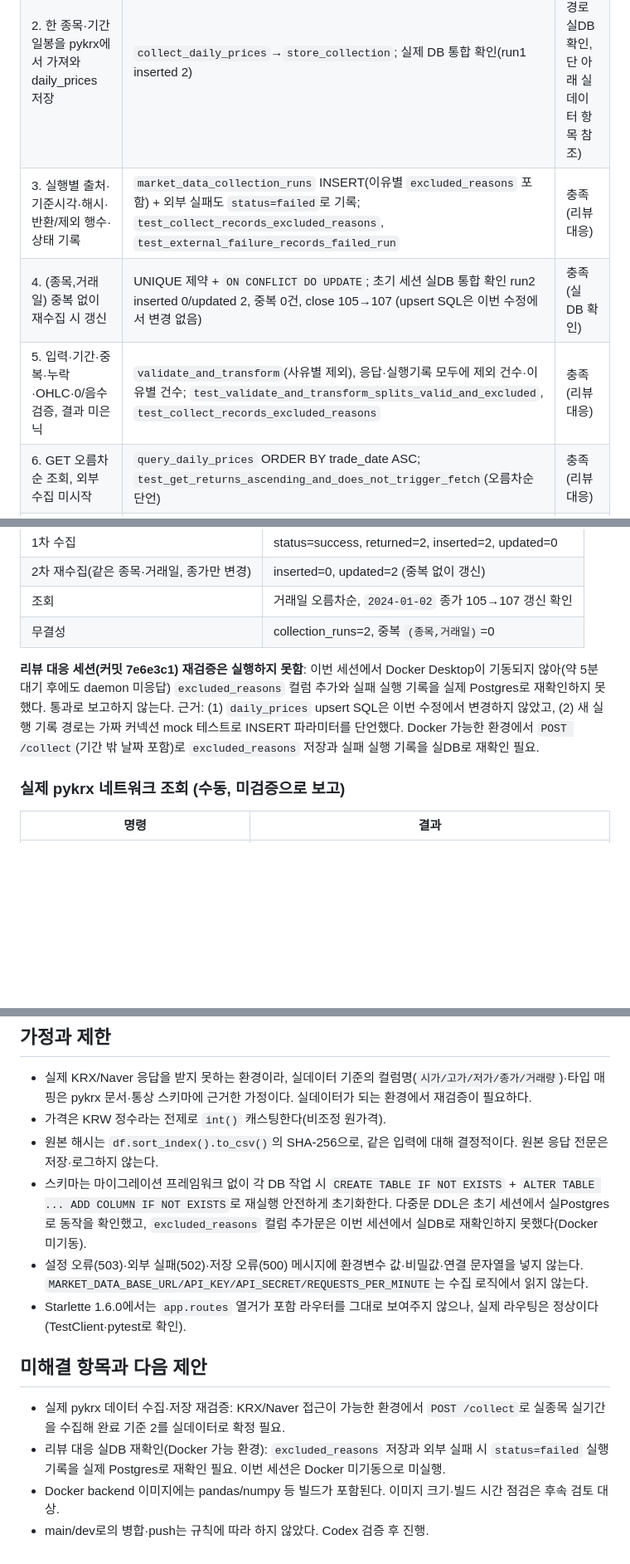
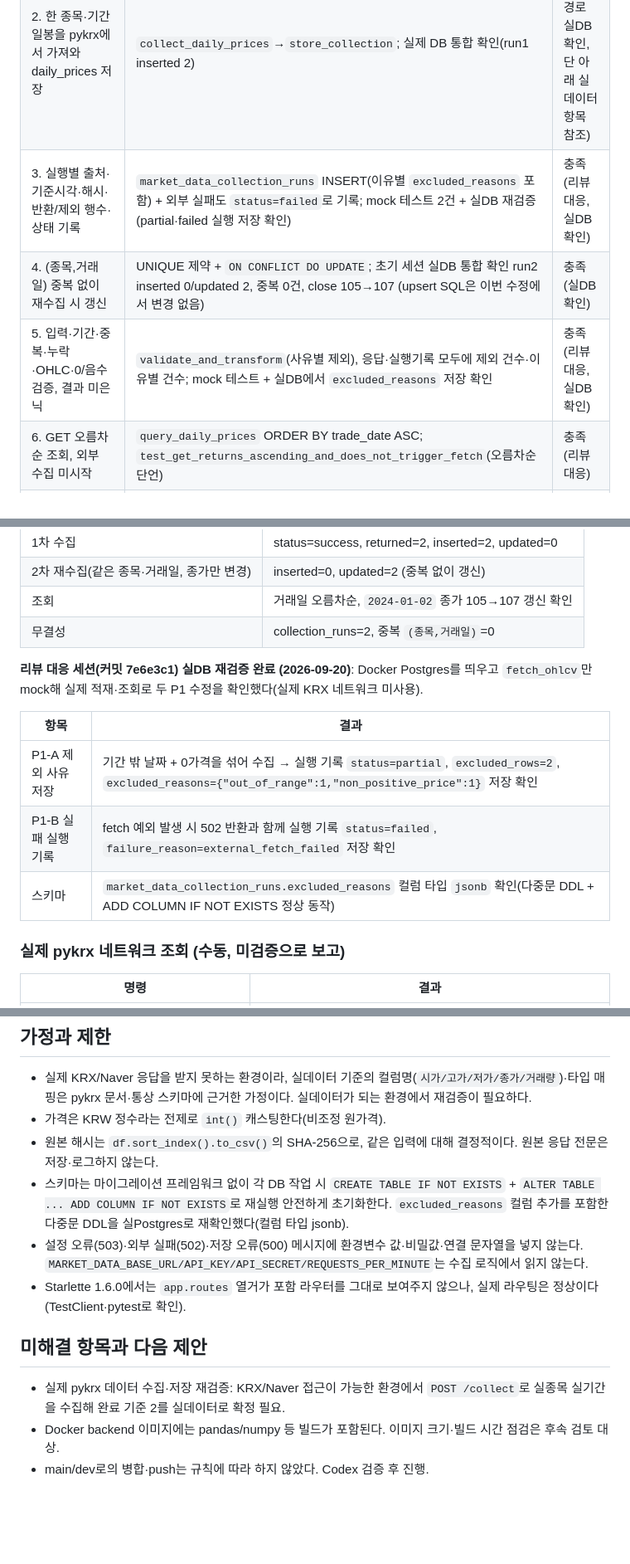
Before and after one commit to ChangJe-P/stock-pro, a Markdown page: docs/handoffs/T-002-claude-handoff.md, 3 parts joined by grey strips. Shown at 83% size. GitHub-like rendering; blank space fills up the shorter version.

Commit message:
docs: record real-DB re-verification of T-002 review fixes
Docker Postgres로 excluded_reasons 저장(jsonb)과 실패 실행 기록(status=failed)을
실DB로 재확인. 미해결 항목에서 해당 재확인 건 제거.

Co-Authored-By: Claude Opus 4.8 <noreply@anthropic.com>

```diff
--- a/docs/handoffs/T-002-claude-handoff.md
+++ b/docs/handoffs/T-002-claude-handoff.md
@@ -44,9 +44,9 @@ status: complete
 |---|---|---|
 | 1. pykrx일 때만 수집, 그 외 외부 요청 없이 안전 실패 | `_require_configured` → 503, `test_collect_blocked_when_not_pykrx`(fetch 미호출 단언) | 충족 |
 | 2. 한 종목·기간 일봉을 pykrx에서 가져와 daily_prices 저장 | `collect_daily_prices`→`store_collection`; 실제 DB 통합 확인(run1 inserted 2) | 충족(적재 경로 실DB 확인, 단 아래 실데이터 항목 참조) |
-| 3. 실행별 출처·기준시각·해시·반환/제외 행수·상태 기록 | `market_data_collection_runs` INSERT(이유별 `excluded_reasons` 포함) + 외부 실패도 `status=failed`로 기록; `test_collect_records_excluded_reasons`, `test_external_failure_records_failed_run` | 충족(리뷰 대응) |
+| 3. 실행별 출처·기준시각·해시·반환/제외 행수·상태 기록 | `market_data_collection_runs` INSERT(이유별 `excluded_reasons` 포함) + 외부 실패도 `status=failed`로 기록; mock 테스트 2건 + 실DB 재검증(partial·failed 실행 저장 확인) | 충족(리뷰 대응, 실DB 확인) |
 | 4. (종목,거래일) 중복 없이 재수집 시 갱신 | UNIQUE 제약 + `ON CONFLICT DO UPDATE`; 초기 세션 실DB 통합 확인 run2 inserted 0/updated 2, 중복 0건, close 105→107 (upsert SQL은 이번 수정에서 변경 없음) | 충족(실DB 확인) |
-| 5. 입력·기간·중복·누락·OHLC·0/음수 검증, 결과 미은닉 | `validate_and_transform`(사유별 제외), 응답·실행기록 모두에 제외 건수·이유별 건수; `test_validate_and_transform_splits_valid_and_excluded`, `test_collect_records_excluded_reasons` | 충족(리뷰 대응) |
+| 5. 입력·기간·중복·누락·OHLC·0/음수 검증, 결과 미은닉 | `validate_and_transform`(사유별 제외), 응답·실행기록 모두에 제외 건수·이유별 건수; mock 테스트 + 실DB에서 `excluded_reasons` 저장 확인 | 충족(리뷰 대응, 실DB 확인) |
 | 6. GET 오름차순 조회, 외부 수집 미시작 | `query_daily_prices` ORDER BY trade_date ASC; `test_get_returns_ascending_and_does_not_trigger_fetch`(오름차순 단언) | 충족(리뷰 대응) |
 | 7. 실주문·계좌·KIS·실시간·스케줄러·frontend 미추가 | 신규 코드는 backend 수집/조회에 한정, frontend 무변경 | 충족 |
 | 8. 기존 /health 유지 | main.py health 그대로, TestClient로 동작 확인, `test_health_*` 통과 | 충족 |
@@ -75,7 +75,13 @@ status: complete
 | 조회 | 거래일 오름차순, `2024-01-02` 종가 105→107 갱신 확인 |
 | 무결성 | collection_runs=2, 중복 `(종목,거래일)`=0 |
 
-**리뷰 대응 세션(커밋 7e6e3c1) 재검증은 실행하지 못함**: 이번 세션에서 Docker Desktop이 기동되지 않아(약 5분 대기 후에도 daemon 미응답) `excluded_reasons` 컬럼 추가와 실패 실행 기록을 실제 Postgres로 재확인하지 못했다. 통과로 보고하지 않는다. 근거: (1) `daily_prices` upsert SQL은 이번 수정에서 변경하지 않았고, (2) 새 실행 기록 경로는 가짜 커넥션 mock 테스트로 INSERT 파라미터를 단언했다. Docker 가능한 환경에서 `POST /collect`(기간 밖 날짜 포함)로 `excluded_reasons` 저장과 실패 실행 기록을 실DB로 재확인 필요.
+**리뷰 대응 세션(커밋 7e6e3c1) 실DB 재검증 완료 (2026-09-20)**: Docker Postgres를 띄우고 `fetch_ohlcv`만 mock해 실제 적재·조회로 두 P1 수정을 확인했다(실제 KRX 네트워크 미사용).
+
+| 항목 | 결과 |
+|---|---|
+| P1-A 제외 사유 저장 | 기간 밖 날짜 + 0가격을 섞어 수집 → 실행 기록 `status=partial`, `excluded_rows=2`, `excluded_reasons={"out_of_range":1,"non_positive_price":1}` 저장 확인 |
+| P1-B 실패 실행 기록 | fetch 예외 발생 시 502 반환과 함께 실행 기록 `status=failed`, `failure_reason=external_fetch_failed` 저장 확인 |
+| 스키마 | `market_data_collection_runs.excluded_reasons` 컬럼 타입 `jsonb` 확인(다중문 DDL + ADD COLUMN IF NOT EXISTS 정상 동작) |
 
 ### 실제 pykrx 네트워크 조회 (수동, 미검증으로 보고)
 
@@ -92,13 +98,12 @@ status: complete
 - 실제 KRX/Naver 응답을 받지 못하는 환경이라, 실데이터 기준의 컬럼명(`시가/고가/저가/종가/거래량`)·타입 매핑은 pykrx 문서·통상 스키마에 근거한 가정이다. 실데이터가 되는 환경에서 재검증이 필요하다.
 - 가격은 KRW 정수라는 전제로 `int()` 캐스팅한다(비조정 원가격).
 - 원본 해시는 `df.sort_index().to_csv()`의 SHA-256으로, 같은 입력에 대해 결정적이다. 원본 응답 전문은 저장·로그하지 않는다.
-- 스키마는 마이그레이션 프레임워크 없이 각 DB 작업 시 `CREATE TABLE IF NOT EXISTS` + `ALTER TABLE ... ADD COLUMN IF NOT EXISTS`로 재실행 안전하게 초기화한다. 다중문 DDL은 초기 세션에서 실Postgres로 동작을 확인했고, `excluded_reasons` 컬럼 추가문은 이번 세션에서 실DB로 재확인하지 못했다(Docker 미기동).
+- 스키마는 마이그레이션 프레임워크 없이 각 DB 작업 시 `CREATE TABLE IF NOT EXISTS` + `ALTER TABLE ... ADD COLUMN IF NOT EXISTS`로 재실행 안전하게 초기화한다. `excluded_reasons` 컬럼 추가를 포함한 다중문 DDL을 실Postgres로 재확인했다(컬럼 타입 jsonb).
 - 설정 오류(503)·외부 실패(502)·저장 오류(500) 메시지에 환경변수 값·비밀값·연결 문자열을 넣지 않는다. `MARKET_DATA_BASE_URL/API_KEY/API_SECRET/REQUESTS_PER_MINUTE`는 수집 로직에서 읽지 않는다.
 - Starlette 1.6.0에서는 `app.routes` 열거가 포함 라우터를 그대로 보여주지 않으나, 실제 라우팅은 정상이다(TestClient·pytest로 확인).
 
 ## 미해결 항목과 다음 제안
 
 - 실제 pykrx 데이터 수집·저장 재검증: KRX/Naver 접근이 가능한 환경에서 `POST /collect`로 실종목 실기간을 수집해 완료 기준 2를 실데이터로 확정 필요.
-- 리뷰 대응 실DB 재확인(Docker 가능 환경): `excluded_reasons` 저장과 외부 실패 시 `status=failed` 실행 기록을 실제 Postgres로 재확인 필요. 이번 세션은 Docker 미기동으로 미실행.
 - Docker backend 이미지에는 pandas/numpy 등 빌드가 포함된다. 이미지 크기·빌드 시간 점검은 후속 검토 대상.
 - main/dev로의 병합·push는 규칙에 따라 하지 않았다. Codex 검증 후 진행.
```
